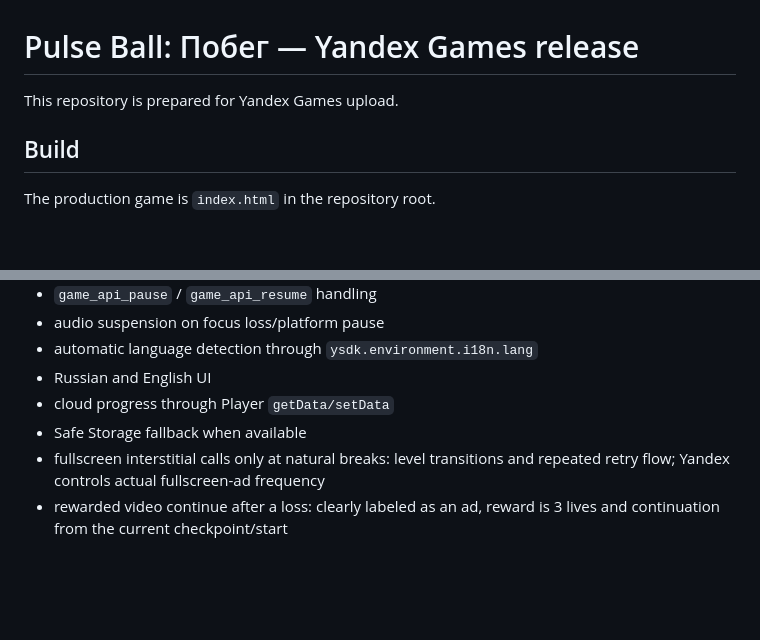
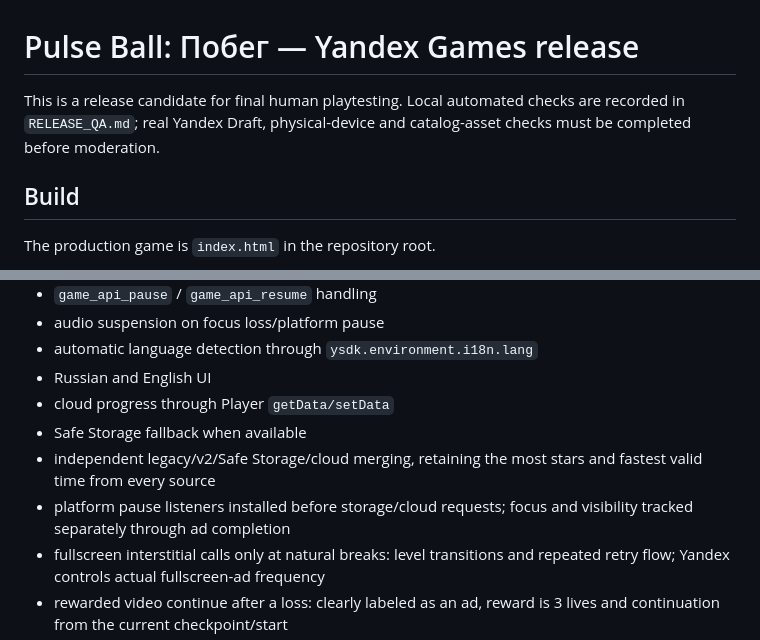
Before and after one commit to unnam3d4/pulse-ball, a Markdown page: YANDEX_RELEASE.md, 2 parts joined by grey strips. Drawn GitHub-style; blank space fills up the shorter version.

```diff
--- a/YANDEX_RELEASE.md
+++ b/YANDEX_RELEASE.md
@@ -1,6 +1,6 @@
 # Pulse Ball: Побег — Yandex Games release
 
-This repository is prepared for Yandex Games upload.
+This is a release candidate for final human playtesting. Local automated checks are recorded in `RELEASE_QA.md`; real Yandex Draft, physical-device and catalog-asset checks must be completed before moderation.
 
 ## Build
 
@@ -25,6 +25,8 @@ Download the artifact from the latest successful workflow run and upload it to t
 - Russian and English UI
 - cloud progress through Player `getData/setData`
 - Safe Storage fallback when available
+- independent legacy/v2/Safe Storage/cloud merging, retaining the most stars and fastest valid time from every source
+- platform pause listeners installed before storage/cloud requests; focus and visibility tracked separately through ad completion
 - fullscreen interstitial calls only at natural breaks: level transitions and repeated retry flow; Yandex controls actual fullscreen-ad frequency
 - rewarded video continue after a loss: clearly labeled as an ad, reward is 3 lives and continuation from the current checkpoint/start
 - sticky banner API hooks: banner is requested in menus and normal gameplay, then hidden/restored around fullscreen or rewarded ads
```
Also changed, not shown: other parts of YANDEX_RELEASE.md (+31 -3 lines), ASSET_PLAN.md (+23 -73 lines), RELEASE_QA.md (added, +63 -0 lines).
